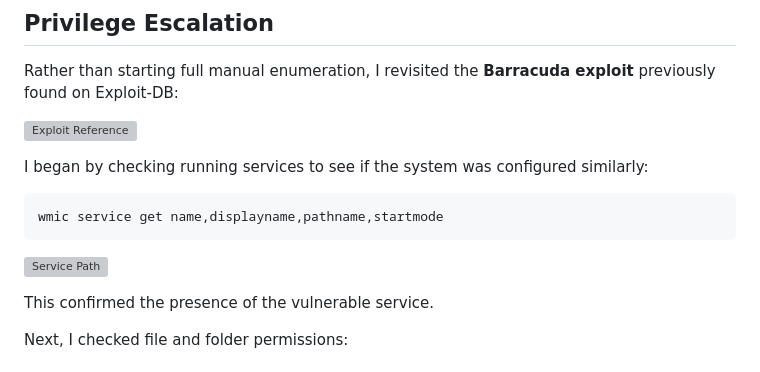
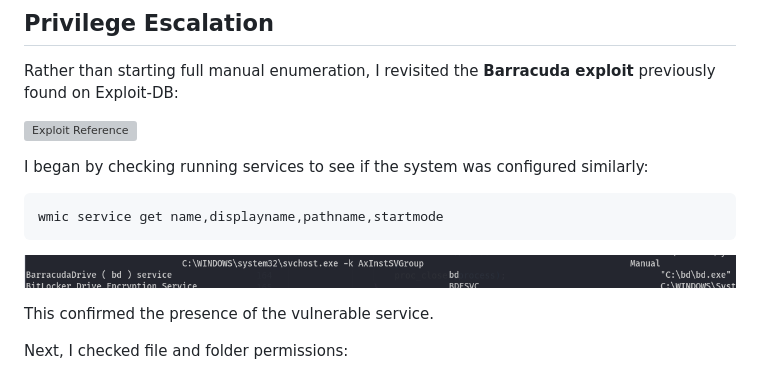
Before and after one commit to StillMarzz/Portfolio, a Markdown page: CTF-Writeups/Medjed.md, the part around one of its changes. Drawn GitHub-style; grey boxes are pictures that could not be loaded.

````diff
--- a/CTF-Writeups/Medjed.md
+++ b/CTF-Writeups/Medjed.md
@@ -109,7 +109,7 @@ I began by checking running services to see if the system was configured similar
 wmic service get name,displayname,pathname,startmode
 ```
 
-![Service Path](.github/screenshots/medjed_service_path_enumeration.png)
+![Service Path](.github/screenshots/medjed_permissions_and_privs.png)
 
 This confirmed the presence of the vulnerable service.
 
````
Also changed, not shown: other parts of CTF-Writeups/Medjed.md (+1 -1 lines).
